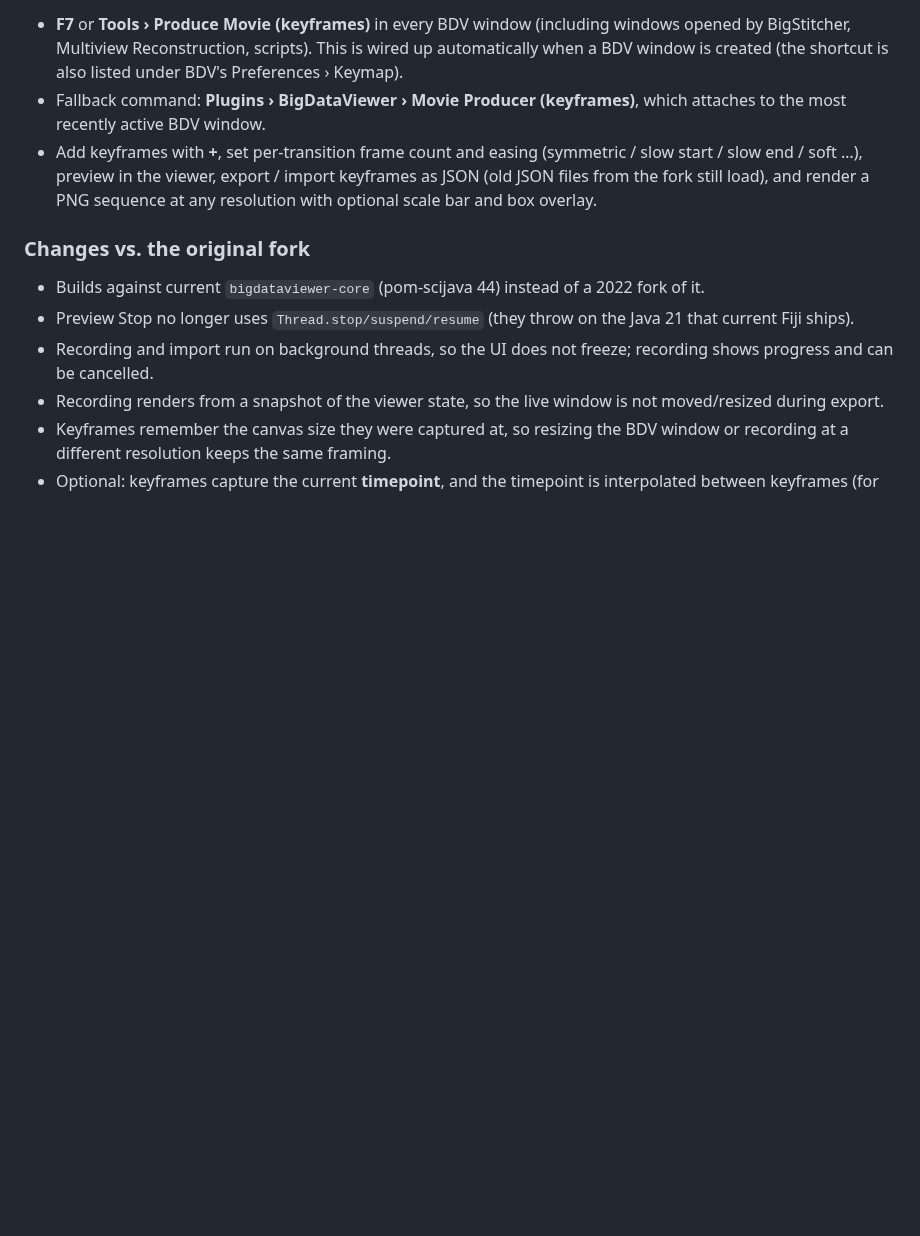
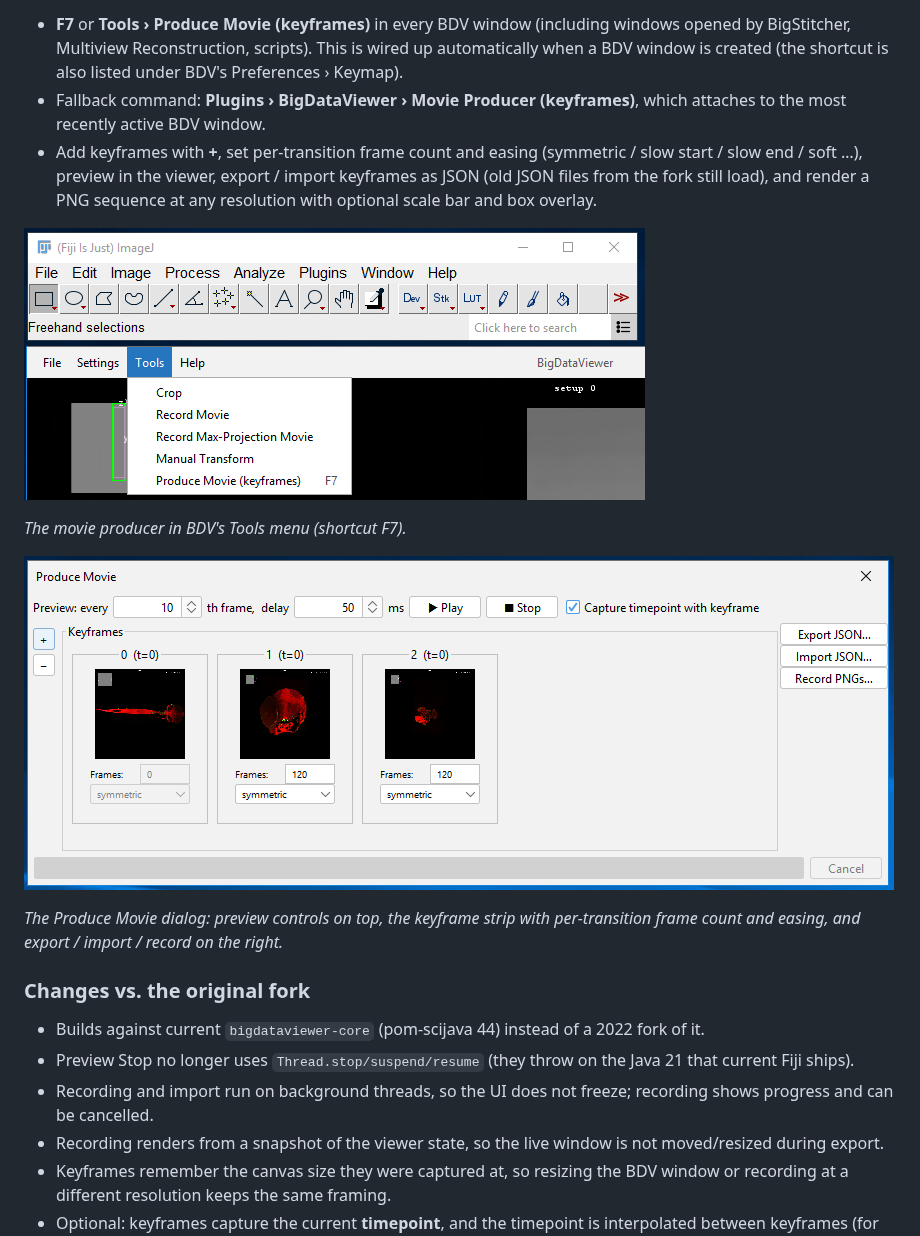
Before and after one commit to ben-gitdev/bdv-movie-producer, a Markdown page: README.md, the part around the change. Rendered like a GitHub page; pictures changed too: docs/images/produce-movie-dialog.png (added), docs/images/tools-menu.png (added); blank space fills up the shorter version.

Commit message:
Add GUI screenshots to README
Co-Authored-By: Claude Opus 5.5 <noreply@anthropic.com>
Claude-Session: https://claude.ai/code/session_01Uua8YxzhwuKKLePTjyDXEc

```diff
--- a/README.md
+++ b/README.md
@@ -20,6 +20,16 @@ one small jar alongside it.
   export / import keyframes as JSON (old JSON files from the fork still load),
   and render a PNG sequence at any resolution with optional scale bar and box
   overlay.
+
+![Produce Movie (keyframes) in the BDV Tools menu](docs/images/tools-menu.png)
+
+*The movie producer in BDV's Tools menu (shortcut F7).*
+
+![The Produce Movie dialog with three keyframes](docs/images/produce-movie-dialog.png)
+
+*The Produce Movie dialog: preview controls on top, the keyframe strip with
+per-transition frame count and easing, and export / import / record on the
+right.*
 
 ### Changes vs. the original fork
 
```
